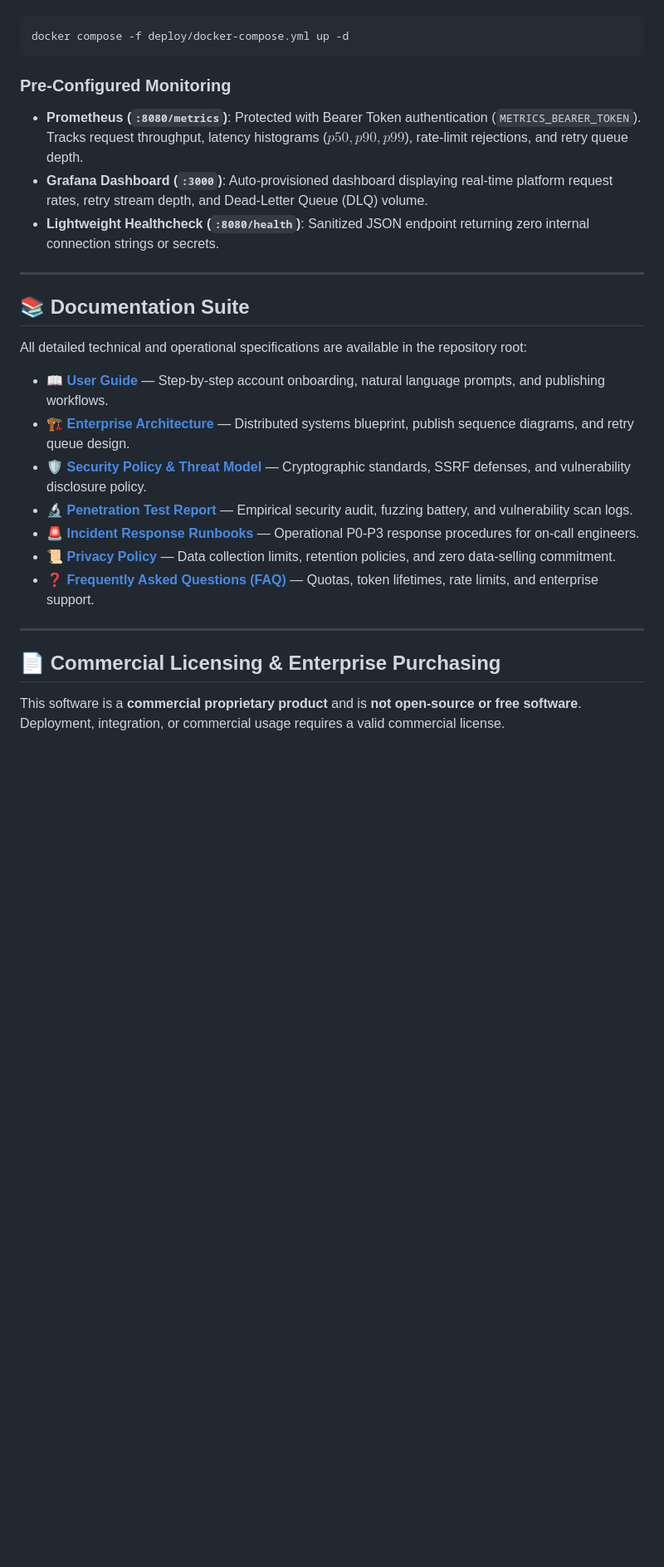
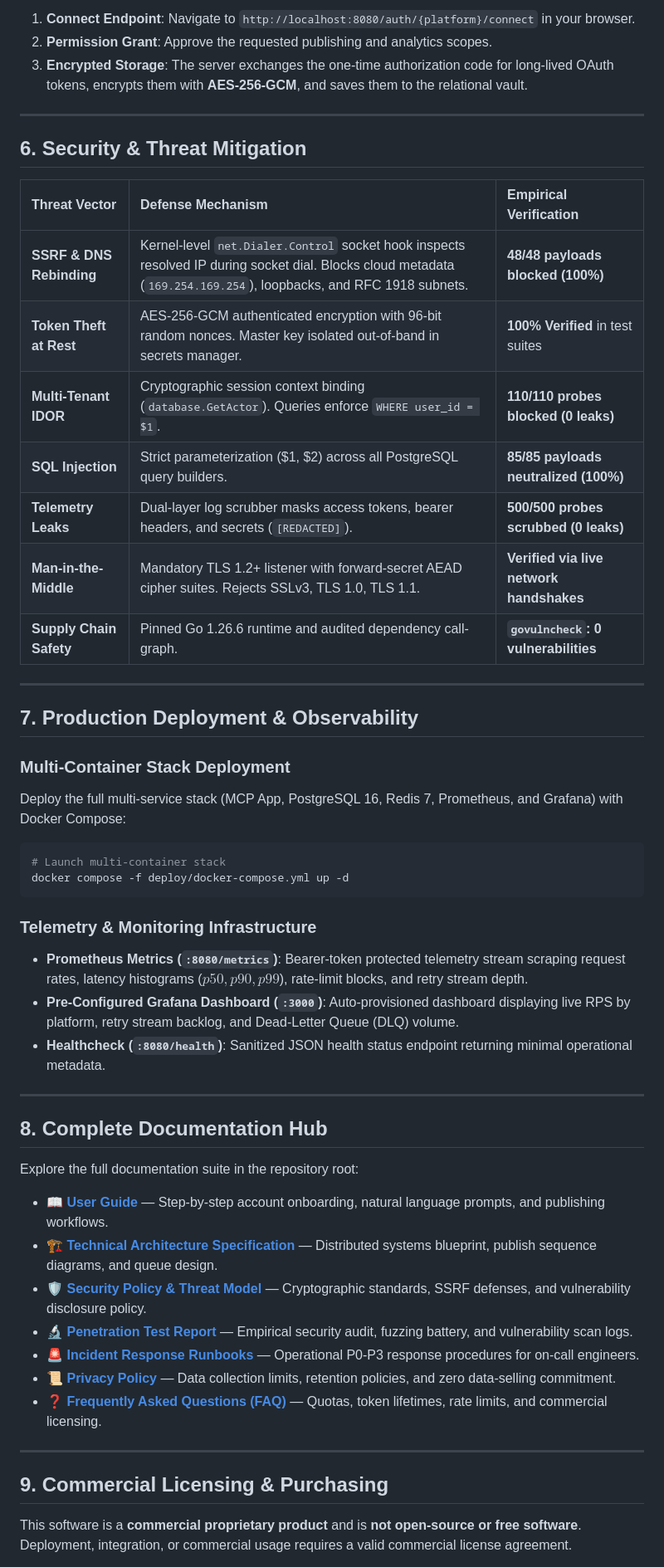
Before and after one commit to kuldeep-poonia/social-publish-mcp-server, a Markdown page: README.md, the part around one of its changes. Shown at 83% size. GitHub-like rendering; blank space fills up the shorter version.

````diff
--- a/README.md
+++ b/README.md
@@ -135,30 +211,55 @@ The production stack includes the core MCP server, PostgreSQL 16, Redis 7, Prome
+1. **Connect Endpoint**: Navigate to `http://localhost:8080/auth/{platform}/connect` in your browser.
+2. **Permission Grant**: Approve the requested publishing and analytics scopes.
+3. **Encrypted Storage**: The server exchanges the one-time authorization code for long-lived OAuth tokens, encrypts them with **AES-256-GCM**, and saves them to the relational vault.
+
+---
+
+## 6. Security & Threat Mitigation
+
+| Threat Vector | Defense Mechanism | Empirical Verification |
+| :--- | :--- | :--- |
+| **SSRF & DNS Rebinding** | Kernel-level `net.Dialer.Control` socket hook inspects resolved IP during socket dial. Blocks cloud metadata (`169.254.169.254`), loopbacks, and RFC 1918 subnets. | **48/48 payloads blocked (100%)** |
+| **Token Theft at Rest** | AES-256-GCM authenticated encryption with 96-bit random nonces. Master key isolated out-of-band in secrets manager. | **100% Verified** in test suites |
+| **Multi-Tenant IDOR** | Cryptographic session context binding (`database.GetActor`). Queries enforce `WHERE user_id = $1`. | **110/110 probes blocked (0 leaks)** |
+| **SQL Injection** | Strict parameterization ($1, $2) across all PostgreSQL query builders. | **85/85 payloads neutralized (100%)** |
+| **Telemetry Leaks** | Dual-layer log scrubber masks access tokens, bearer headers, and secrets (`[REDACTED]`). | **500/500 probes scrubbed (0 leaks)** |
+| **Man-in-the-Middle** | Mandatory TLS 1.2+ listener with forward-secret AEAD cipher suites. Rejects SSLv3, TLS 1.0, TLS 1.1. | **Verified via live network handshakes** |
+| **Supply Chain Safety** | Pinned Go 1.26.6 runtime and audited dependency call-graph. | **`govulncheck`: 0 vulnerabilities** |
+
+---
+
+## 7. Production Deployment & Observability
+
+### Multi-Container Stack Deployment
+Deploy the full multi-service stack (MCP App, PostgreSQL 16, Redis 7, Prometheus, and Grafana) with Docker Compose:
 
 ```bash
+# Launch multi-container stack
 docker compose -f deploy/docker-compose.yml up -d
 ```
 
-### Pre-Configured Monitoring
-- **Prometheus (`:8080/metrics`)**: Protected with Bearer Token authentication (`METRICS_BEARER_TOKEN`). Tracks request throughput, latency histograms ($p50, p90, p99$), rate-limit rejections, and retry queue depth.
-- **Grafana Dashboard (`:3000`)**: Auto-provisioned dashboard displaying real-time platform request rates, retry stream depth, and Dead-Letter Queue (DLQ) volume.
-- **Lightweight Healthcheck (`:8080/health`)**: Sanitized JSON endpoint returning zero internal connection strings or secrets.
+### Telemetry & Monitoring Infrastructure
+- **Prometheus Metrics (`:8080/metrics`)**: Bearer-token protected telemetry stream scraping request rates, latency histograms ($p50, p90, p99$), rate-limit blocks, and retry stream depth.
+- **Pre-Configured Grafana Dashboard (`:3000`)**: Auto-provisioned dashboard displaying live RPS by platform, retry stream backlog, and Dead-Letter Queue (DLQ) volume.
+- **Healthcheck (`:8080/health`)**: Sanitized JSON health status endpoint returning minimal operational metadata.
 
 ---
 
-## 📚 Documentation Suite
+## 8. Complete Documentation Hub
 
-All detailed technical and operational specifications are available in the repository root:
+Explore the full documentation suite in the repository root:
 
 - 📖 **[User Guide](USER_GUIDE.md)** — Step-by-step account onboarding, natural language prompts, and publishing workflows.
-- 🏗️ **[Enterprise Architecture](ARCHITECTURE.md)** — Distributed systems blueprint, publish sequence diagrams, and retry queue design.
+- 🏗️ **[Technical Architecture Specification](ARCHITECTURE.md)** — Distributed systems blueprint, publish sequence diagrams, and queue design.
 - 🛡️ **[Security Policy & Threat Model](SECURITY.md)** — Cryptographic standards, SSRF defenses, and vulnerability disclosure policy.
 - 🔬 **[Penetration Test Report](PEN_TEST_REPORT.md)** — Empirical security audit, fuzzing battery, and vulnerability scan logs.
 - 🚨 **[Incident Response Runbooks](INCIDENT_RESPONSE.md)** — Operational P0-P3 response procedures for on-call engineers.
 - 📜 **[Privacy Policy](PRIVACY_POLICY.md)** — Data collection limits, retention policies, and zero data-selling commitment.
-- ❓ **[Frequently Asked Questions (FAQ)](FAQ.md)** — Quotas, token lifetimes, rate limits, and enterprise support.
+- ❓ **[Frequently Asked Questions (FAQ)](FAQ.md)** — Quotas, token lifetimes, rate limits, and commercial licensing.
 
 ---
 
-## 📄 Commercial Licensing & Enterprise Purchasing
+## 9. Commercial Licensing & Purchasing
 
-This software is a **commercial proprietary product** and is **not open-source or free software**. Deployment, integration, or commercial usage requires a valid commercial license.
+This software is a **commercial proprietary product** and is **not open-source or free software**. Deployment, integration, or commercial usage requires a valid commercial license agreement.
 
````
Also changed, not shown: other parts of README.md (+147 -71 lines), ARCHITECTURE.md (+5 -5 lines).
